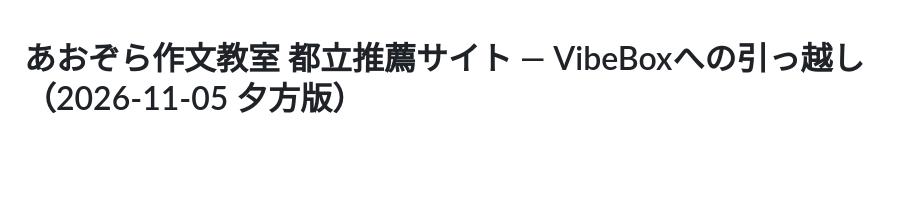
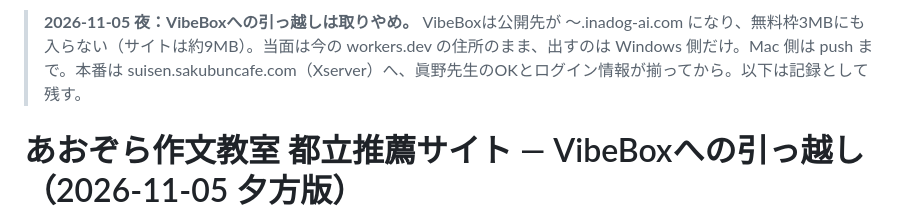
Before and after one commit to inada2026/aozora-suisen-site, a Markdown page: VIBEBOX_START.md, the part around the change. Drawn GitHub-style; blank space fills up the shorter version.

Commit message:
VIBEBOX_START：VibeBoxへの引っ越し取りやめを先頭に明記（11/5夜）
Co-Authored-By: Claude Opus 5.5 <noreply@anthropic.com>

```diff
--- a/VIBEBOX_START.md
+++ b/VIBEBOX_START.md
@@ -1,3 +1,5 @@
+> **2026-11-05 夜：VibeBoxへの引っ越しは取りやめ。** VibeBoxは公開先が 〜.inadog-ai.com になり、無料枠3MBにも入らない（サイトは約9MB）。当面は今の workers.dev の住所のまま、出すのは Windows 側だけ。Mac 側は push まで。本番は suisen.sakubuncafe.com（Xserver）へ、眞野先生のOKとログイン情報が揃ってから。以下は記録として残す。
+
 # あおぞら作文教室 都立推薦サイト — VibeBoxへの引っ越し（2026-11-05 夕方版）
 
 最初にこのファイルを全部読んでから作業してください。
```
